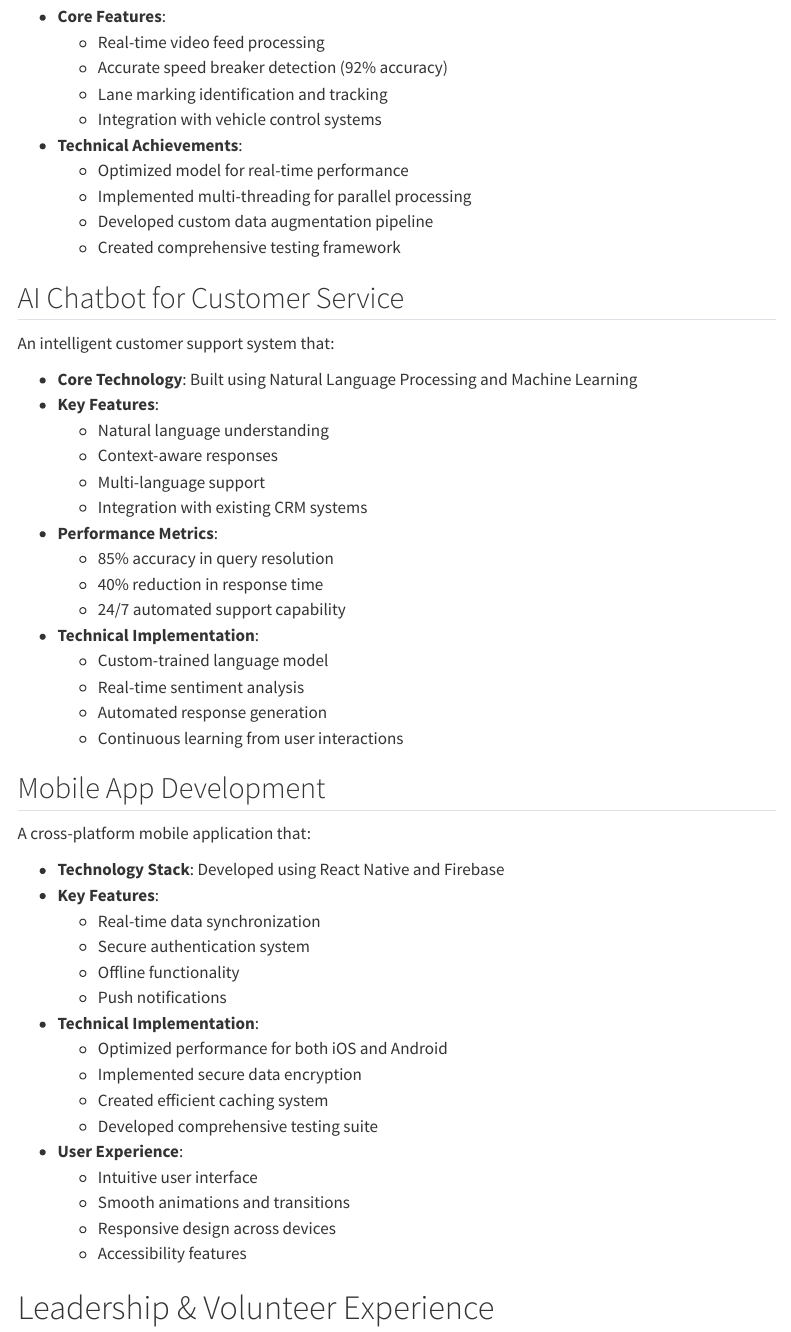
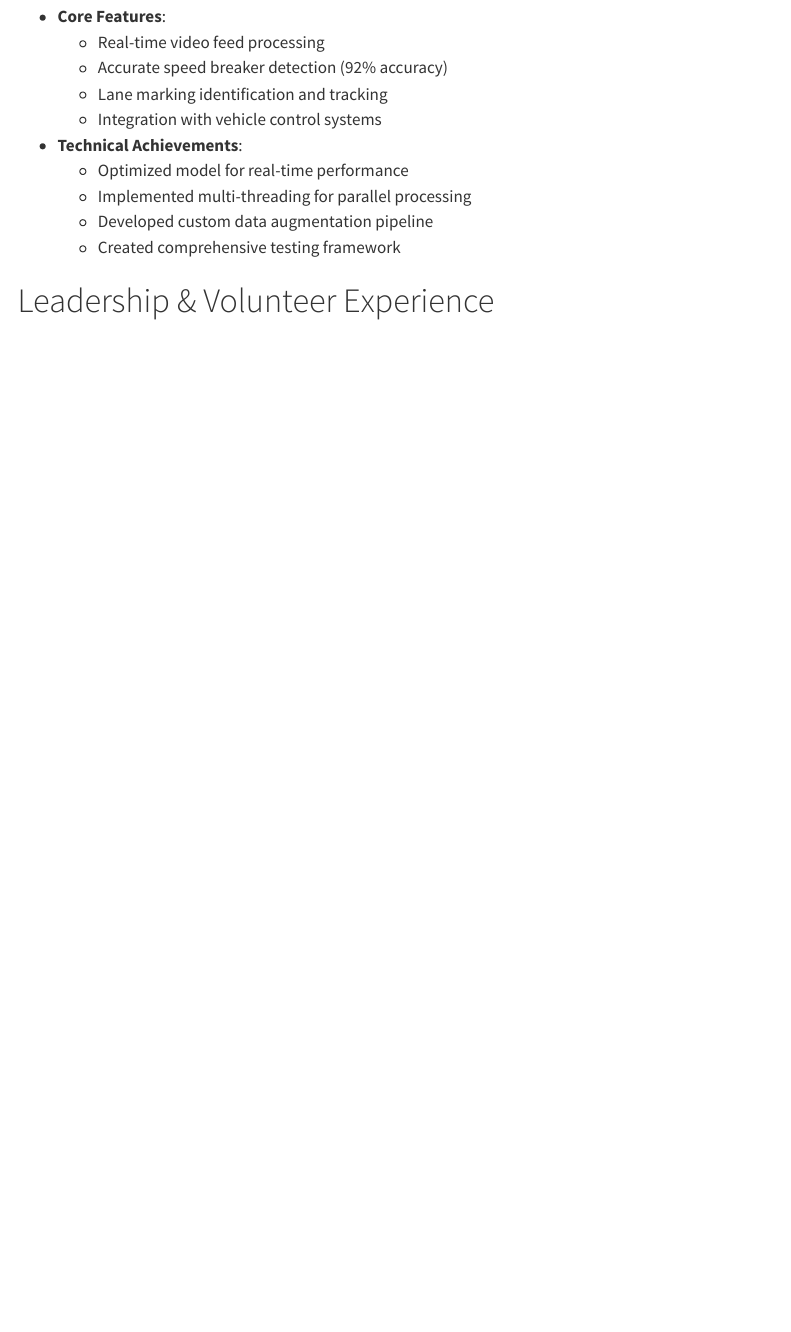
Before and after one commit to PushpakSunilRane/Portfolio, a Quarto document (index.qmd): the page in a window 1100 px wide, from 2320 px down. Rendered offline with R 4.5, knitr and Pandoc in place of Quarto, with nearby package versions; menus at the side of the page are left out.

Commit message:
Update index.qmd

```diff
--- a/index.qmd
+++ b/index.qmd
@@ -125,51 +125,6 @@ An advanced computer vision project for autonomous vehicles that:
   - Created comprehensive testing framework
 :::
 
-::: project-item
-## <i class="fas fa-robot"></i> AI Chatbot for Customer Service
-
-An intelligent customer support system that:
-
-- **Core Technology**: Built using Natural Language Processing and Machine Learning
-- **Key Features**:
-  - Natural language understanding
-  - Context-aware responses
-  - Multi-language support
-  - Integration with existing CRM systems
-- **Performance Metrics**:
-  - 85% accuracy in query resolution
-  - 40% reduction in response time
-  - 24/7 automated support capability
-- **Technical Implementation**:
-  - Custom-trained language model
-  - Real-time sentiment analysis
-  - Automated response generation
-  - Continuous learning from user interactions
-:::
-
-::: project-item
-## <i class="fas fa-mobile-alt"></i> Mobile App Development
-
-A cross-platform mobile application that:
-
-- **Technology Stack**: Developed using React Native and Firebase
-- **Key Features**:
-  - Real-time data synchronization
-  - Secure authentication system
-  - Offline functionality
-  - Push notifications
-- **Technical Implementation**:
-  - Optimized performance for both iOS and Android
-  - Implemented secure data encryption
-  - Created efficient caching system
-  - Developed comprehensive testing suite
-- **User Experience**:
-  - Intuitive user interface
-  - Smooth animations and transitions
-  - Responsive design across devices
-  - Accessibility features
-:::
-
 # <i class="fas fa-users section-icon"></i> Leadership & Volunteer Experience
 
 ::: experience-item
```
